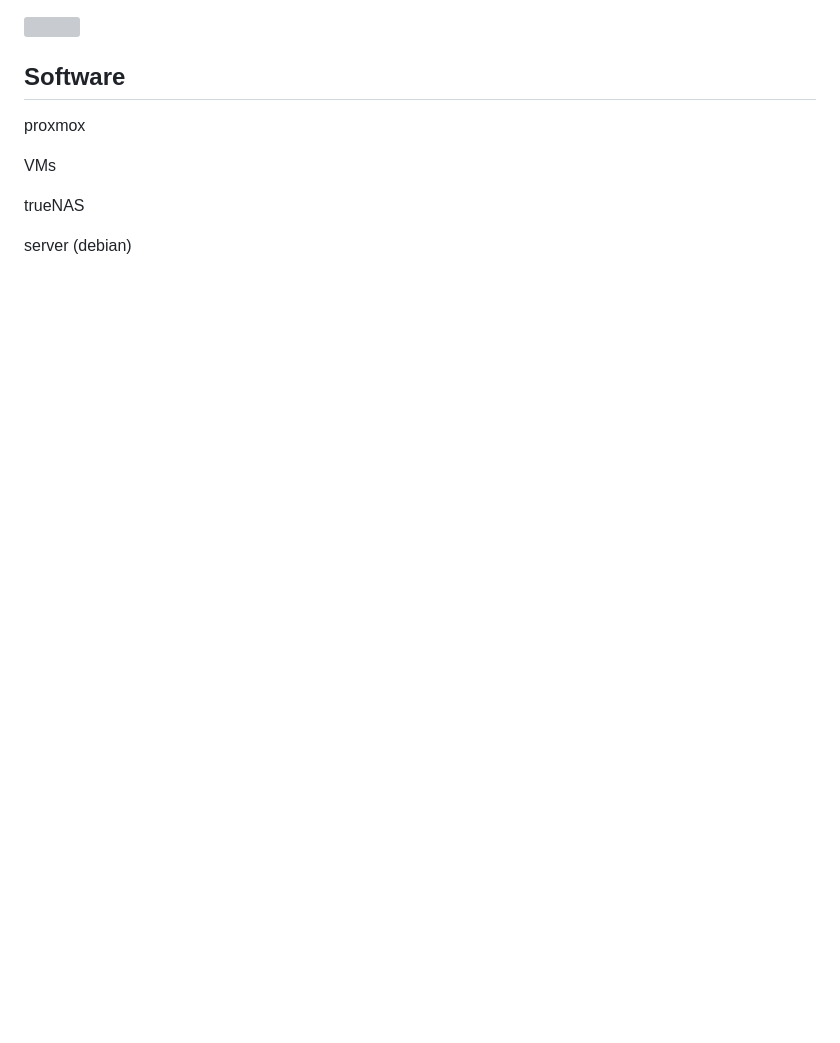
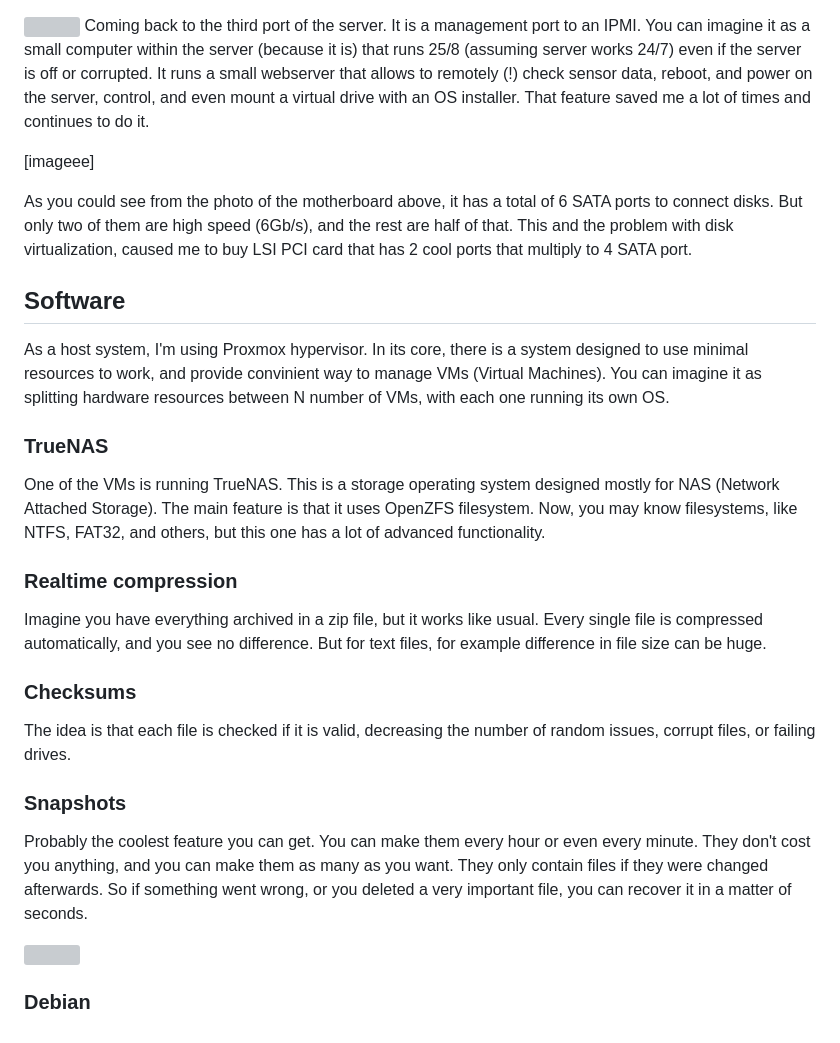
Before and after one commit to curious-grapes/my-website, a Markdown page: src/posts/server.md, the part around one of its changes. Drawn GitHub-style; blank space fills up the shorter version; grey boxes are pictures that could not be loaded.

```diff
--- a/src/posts/server.md
+++ b/src/posts/server.md
@@ -59,12 +54,35 @@ lsi pci card (MB has 2xSATA3(6Gb/s), 4xSATA2(3Gb/s))
 
 ![](https://cdn.curious-grapes.one/ipmi.png)
+Coming back to the third port of the server. It is a management port to an IPMI.
+You can imagine it as a small computer within the server (because it is) that runs 25/8 (assuming server works 24/7) even if the server is off or corrupted. It runs a small webserver that allows to remotely (!) check sensor data, reboot, and power on the server, control, and even mount a virtual drive with an OS installer. That feature saved me a lot of times and continues to do it.
+
+
+[imageee]
+
+As you could see from the photo of the motherboard above, it has a total of 6 SATA ports to connect disks. But only two of them are high speed (6Gb/s), and the rest are half of that. This and the problem with disk virtualization, caused me to buy LSI PCI card that has 2 cool ports that multiply to 4 SATA port.
+
+<!-- lsi pci card (MB has 2xSATA3(6Gb/s), 4xSATA2(3Gb/s)) -->
 
 ## Software
 
-proxmox
+As a host system, I'm using Proxmox hypervisor. In its core, there is a system designed to use minimal resources to work, and provide convinient way to manage VMs (Virtual Machines). You can imagine it as splitting hardware resources between N number of VMs, with each one running its own OS.
 
-VMs
+### TrueNAS
 
-trueNAS
+One of the VMs is running TrueNAS. This is a storage operating system designed mostly for NAS (Network Attached Storage). The main feature is that it uses OpenZFS filesystem. Now, you may know filesystems, like NTFS, FAT32, and others, but this one has a lot of advanced functionality.
 
-server (debian)
+### Realtime compression
+
+Imagine you have everything archived in a zip file, but it works like usual. Every single file is compressed automatically, and you see no difference. But for text files, for example difference in file size can be huge.
+
+### Checksums
+
+The idea is that each file is checked if it is valid, decreasing the number of random issues, corrupt files, or failing drives.
+
+### Snapshots
+
+Probably the coolest feature you can get. You can make them every hour or even every minute. They don't cost you anything, and you can make them as many as you want. They only contain files if they were changed afterwards. So if something went wrong, or you deleted a very important file, you can recover it in a matter of seconds.
+
+![](https://cdn.curious-grapes.one/snapshots.png)
+
+### Debian
```
Also changed, not shown: other parts of src/posts/server.md (+10 -15 lines), src/about.md (+9 -4 lines), src/posts/drone.md (+14 -17 lines).
